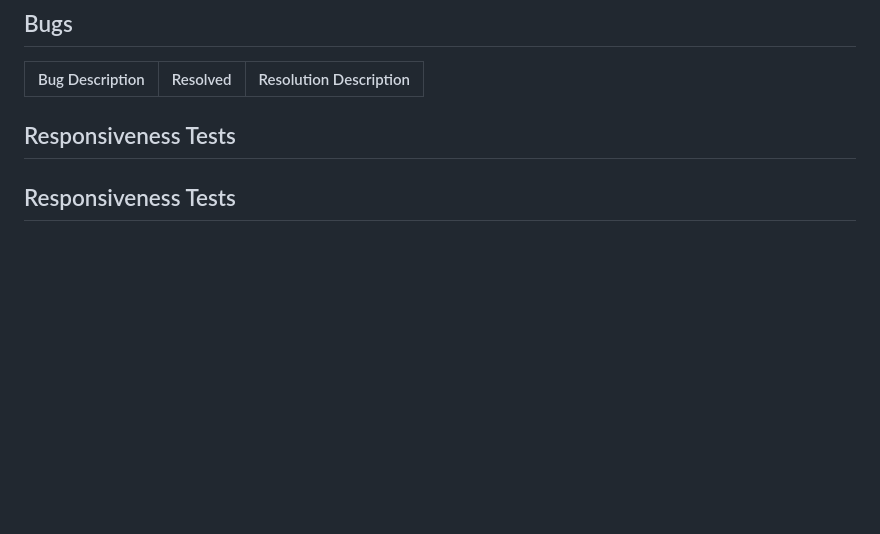
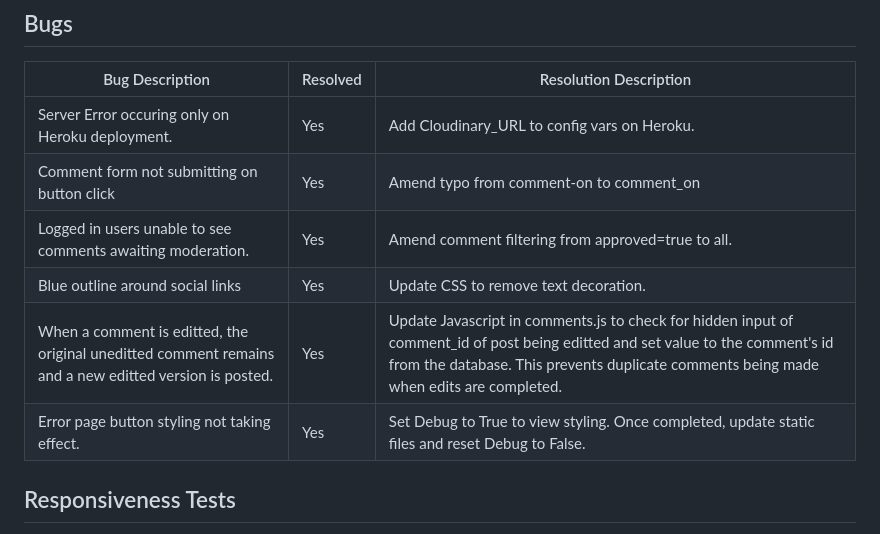
Before and after one commit to Lyd-W/for-goodness-bakes, a Markdown page: README.md, the part around the change. GitHub-like rendering; blank space fills up the shorter version.

Commit message:
Update Bugs in README.md

```diff
--- a/README.md
+++ b/README.md
@@ -742,8 +742,12 @@ The ERD gives a clear overview of how users, recipes, and comments all connect i
 
 |   Bug Description                         | Resolved |    Resolution Description                               |
 |-------------------------------------------|----------|---------------------------------------------------------|
-
-## Responsiveness Tests
+|Server Error occuring only on Heroku deployment.|Yes|Add Cloudinary_URL to config vars on Heroku.|
+|Comment form not submitting on button click|Yes|Amend typo from comment-on to comment_on|
+|Logged in users unable to see comments awaiting moderation.|Yes|Amend comment filtering from approved=true to all.|
+|Blue outline around social links|Yes|Update CSS to remove text decoration.|
+|When a comment is editted, the original uneditted comment remains and a new editted version is posted.|Yes|Update Javascript in comments.js to check for hidden input of comment_id of post being editted and set value to the comment's id from the database. This prevents duplicate comments being made when edits are completed.|
+|Error page button styling not taking effect.|Yes|Set Debug to True to view styling. Once completed, update static files and reset Debug to False.|
 
 ## Responsiveness Tests
 
```
